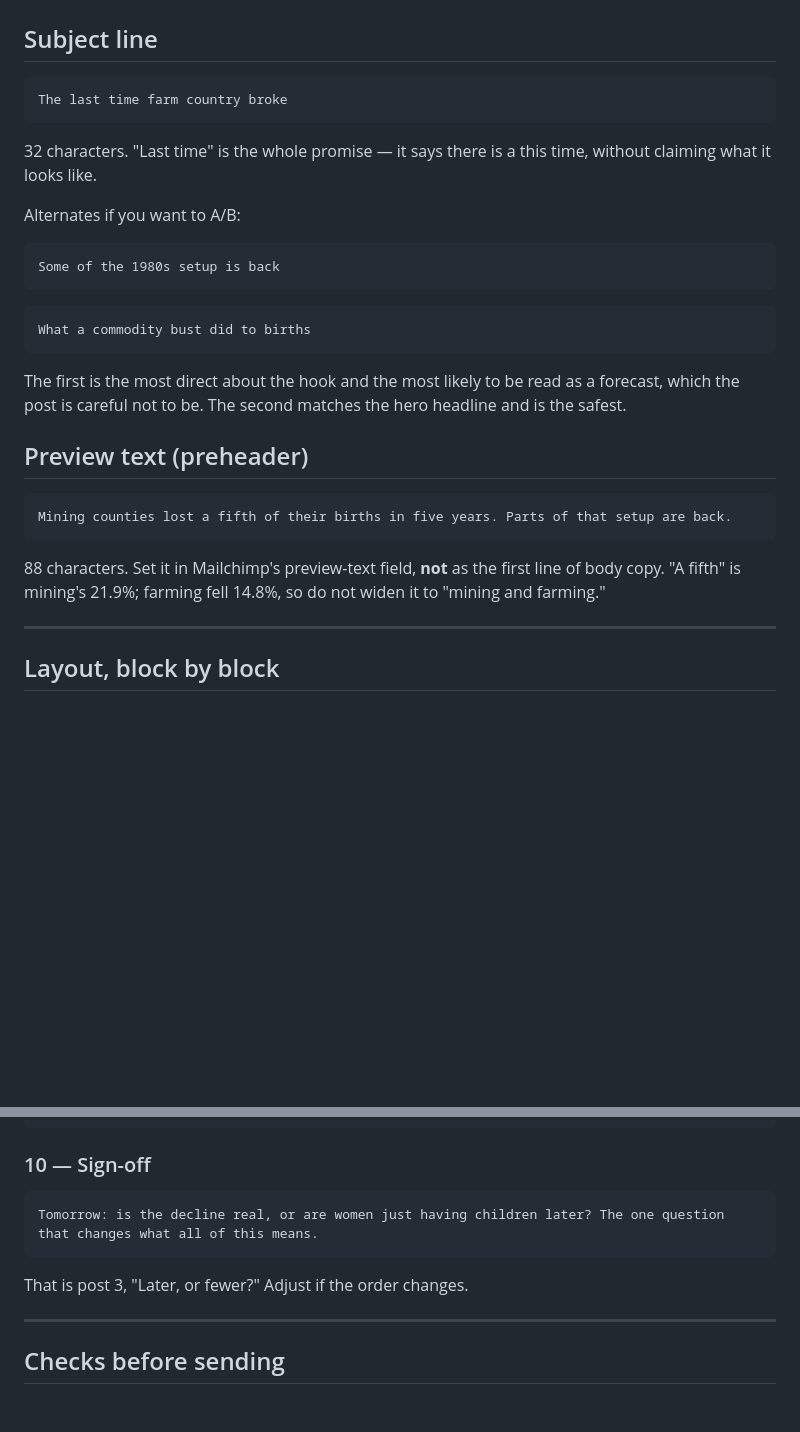
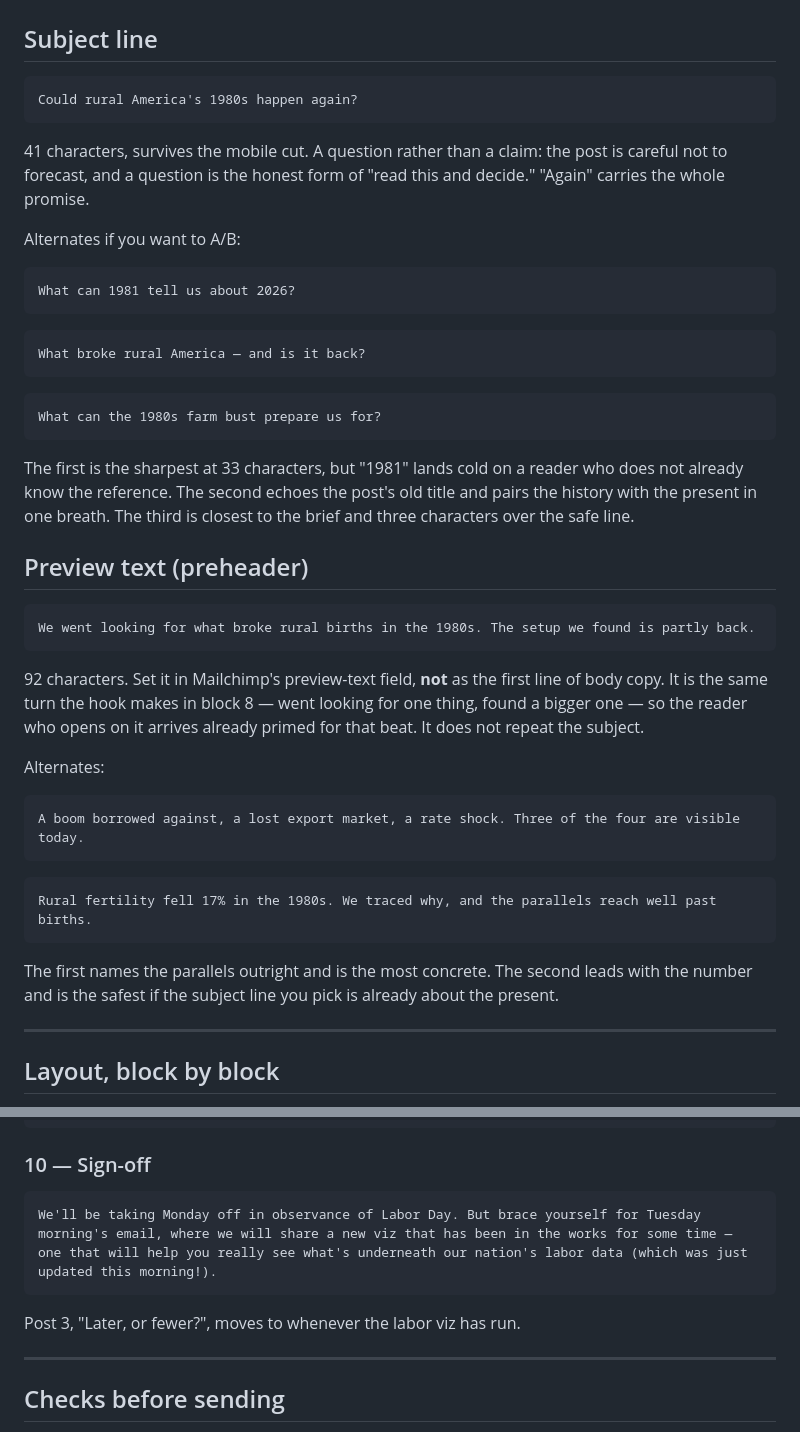
Before and after one commit to Data4ThePeople/BirthRate, a Markdown page: email-fertility-2.md, 2 parts joined by grey strips. GitHub-like rendering; blank space fills up the shorter version.

````diff
--- a/email-fertility-2.md
+++ b/email-fertility-2.md
@@ -20,34 +20,53 @@ Fill one placeholder before sending: `[[POST URL]]`.
 ## Subject line
 
 ```
-The last time farm country broke
+Could rural America's 1980s happen again?
 ```
 
-32 characters. "Last time" is the whole promise — it says there is a this
-time, without claiming what it looks like.
+41 characters, survives the mobile cut. A question rather than a claim: the
+post is careful not to forecast, and a question is the honest form of "read
+this and decide." "Again" carries the whole promise.
 
 Alternates if you want to A/B:
 
 ```
-Some of the 1980s setup is back
+What can 1981 tell us about 2026?
 ```
 ```
-What a commodity bust did to births
+What broke rural America — and is it back?
+```
+```
+What can the 1980s farm bust prepare us for?
 ```
 
-The first is the most direct about the hook and the most likely to be read as a
-forecast, which the post is careful not to be. The second matches the hero
-headline and is the safest.
+The first is the sharpest at 33 characters, but "1981" lands cold on a reader
+who does not already know the reference. The second echoes the post's old
+title and pairs the history with the present in one breath. The third is
+closest to the brief and three characters over the safe line.
 
 ## Preview text (preheader)
 
 ```
-Mining counties lost a fifth of their births in five years. Parts of that setup are back.
+We went looking for what broke rural births in the 1980s. The setup we found is partly back.
 ```
 
-88 characters. Set it in Mailchimp's preview-text field, **not** as the first
-line of body copy. "A fifth" is mining's 21.9%; farming fell 14.8%, so do not
-widen it to "mining and farming."
+92 characters. Set it in Mailchimp's preview-text field, **not** as the first
+line of body copy. It is the same turn the hook makes in block 8 — went looking
+for one thing, found a bigger one — so the reader who opens on it arrives
+already primed for that beat. It does not repeat the subject.
+
+Alternates:
+
+```
+A boom borrowed against, a lost export market, a rate shock. Three of the four are visible today.
+```
+```
+Rural fertility fell 17% in the 1980s. We traced why, and the parallels reach well past births.
+```
+
+The first names the parallels outright and is the most concrete. The second
+leads with the number and is the safest if the subject line you pick is
+already about the present.
 
 ---
 
@@ -153,10 +172,10 @@ data4thepeople.com — the collapse of the fertility rate in rural America in th
 ### 10 — Sign-off
 
 ```
-Tomorrow: is the decline real, or are women just having children later? The one question that changes what all of this means.
+We'll be taking Monday off in observance of Labor Day. But brace yourself for Tuesday morning's email, where we will share a new viz that has been in the works for some time — one that will help you really see what's underneath our nation's labor data (which was just updated this morning!).
 ```
 
-That is post 3, "Later, or fewer?" Adjust if the order changes.
+Post 3, "Later, or fewer?", moves to whenever the labor viz has run.
 
 ---
 
````
Also changed, not shown: posts/02-what-broke-in-the-1980s.md (+37 -49 lines), posts/images/02-email-hero-1200x772.png, posts/images/02-fall-by-county-type.png, posts/images/02-sector-trajectories.png, 4 other files.
